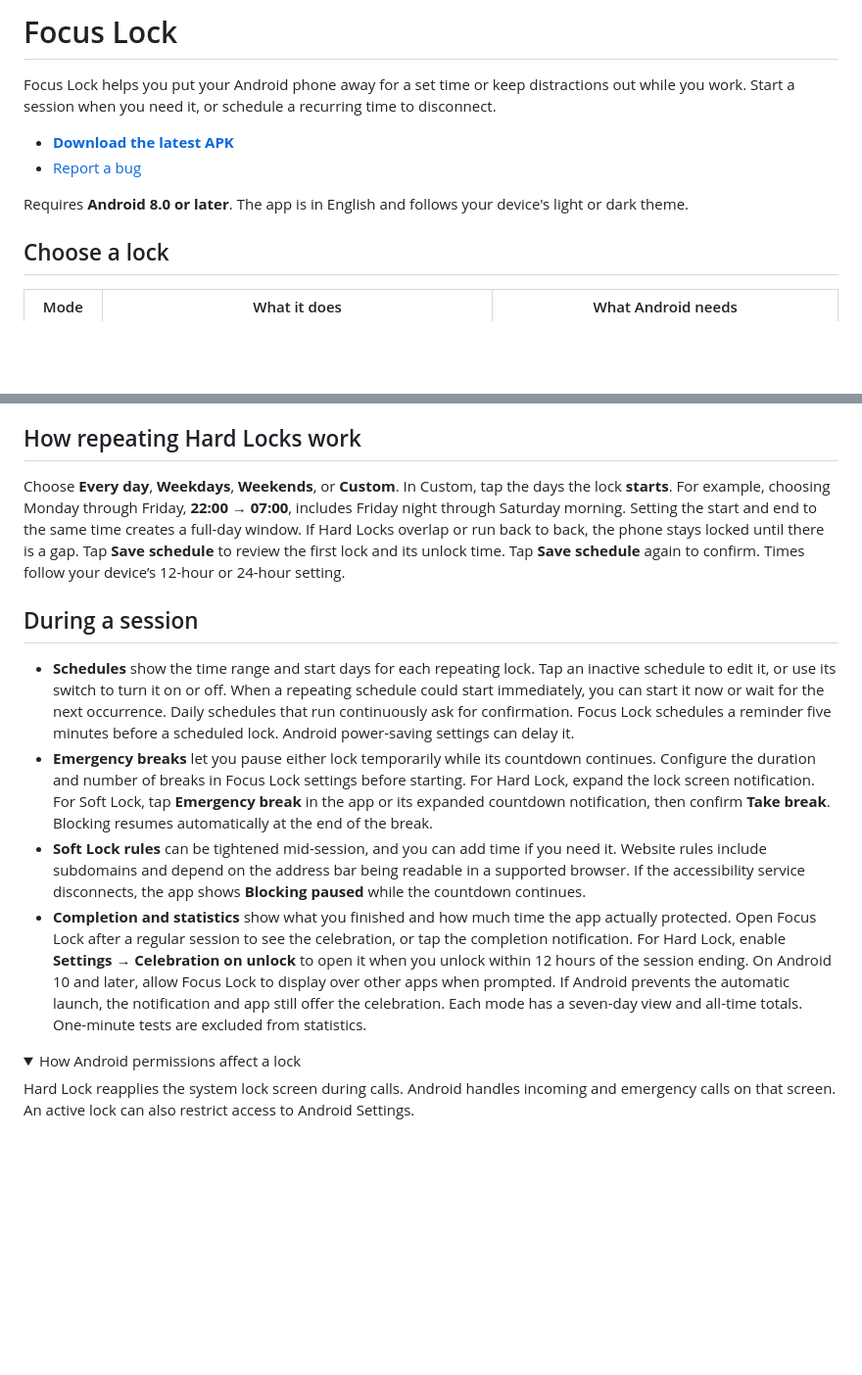
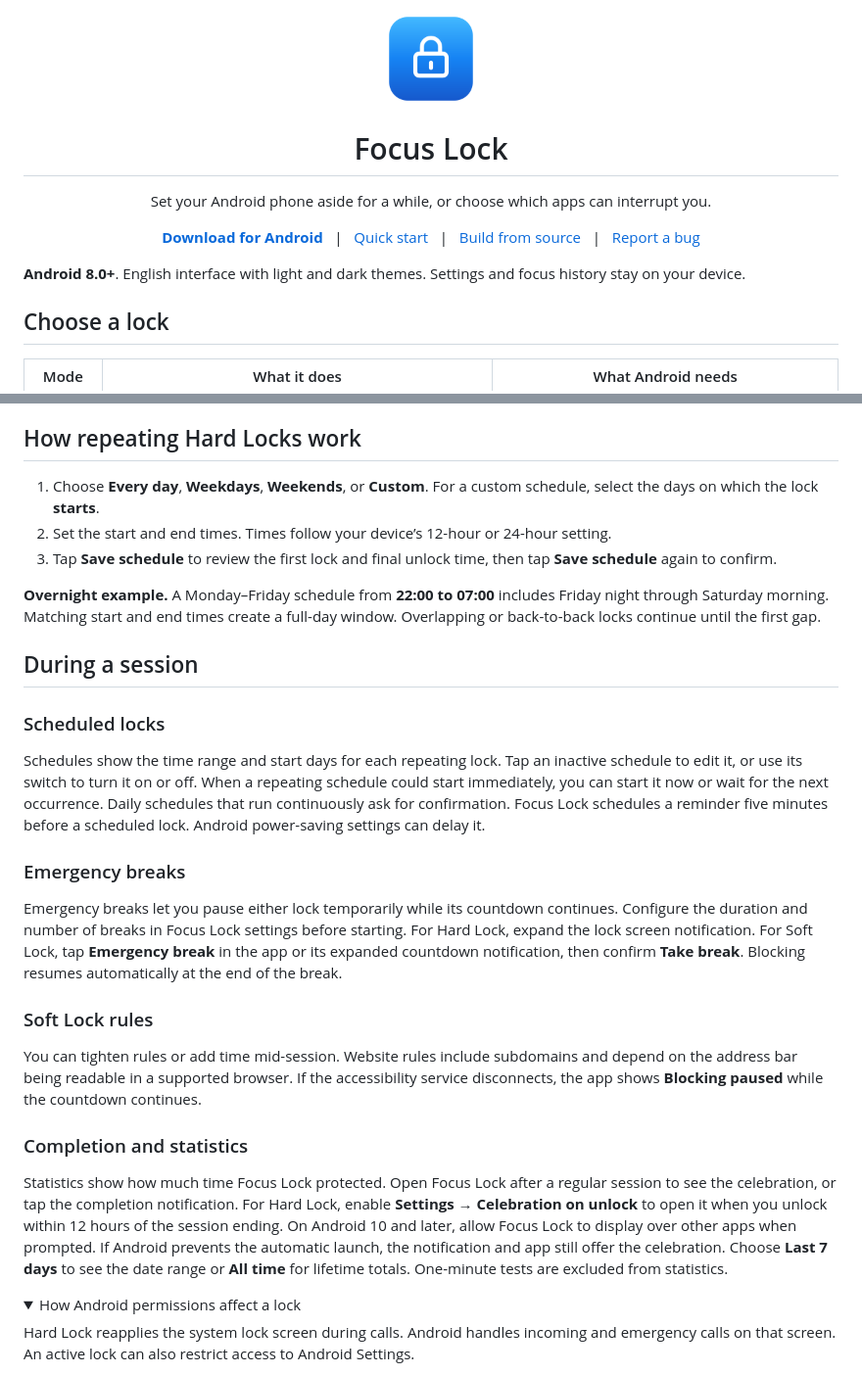
Before and after one commit to jichoi33/Focus-Lock, a Markdown page: README.md, 2 parts joined by grey strips. Shown at 98% size. Rendered like a GitHub page; pictures changed too: docs/focus-lock.png (added); folded sections open; blank space fills up the shorter version.

```diff
--- a/README.md
+++ b/README.md
@@ -1,11 +1,19 @@
-# Focus Lock
+<p align="center">
+  <img src="docs/focus-lock.png" width="96" height="96" alt="Focus Lock app icon">
+</p>
 
-Focus Lock helps you put your Android phone away for a set time or keep distractions out while you work. Start a session when you need it, or schedule a recurring time to disconnect.
+<h1 align="center">Focus Lock</h1>
 
-- [**Download the latest APK**](https://github.com/jichoi33/Focus-Lock/releases/latest)
-- [Report a bug](https://github.com/jichoi33/Focus-Lock/issues)
+<p align="center">Set your Android phone aside for a while, or choose which apps can interrupt you.</p>
 
-Requires **Android 8.0 or later**. The app is in English and follows your device's light or dark theme.
+<p align="center">
+  <a href="https://github.com/jichoi33/Focus-Lock/releases/latest"><strong>Download for Android</strong></a>
+  &nbsp; | &nbsp; <a href="#install-and-get-started">Quick start</a>
+  &nbsp; | &nbsp; <a href="#build-from-source">Build from source</a>
+  &nbsp; | &nbsp; <a href="https://github.com/jichoi33/Focus-Lock/issues">Report a bug</a>
+</p>
+
+**Android 8.0+**. English interface with light and dark themes. Settings and focus history stay on your device.
 
 ## Choose a lock
 
@@ -27,14 +35,29 @@ To update, open the latest signed APK over your existing release. Android uses t
 
 ## How repeating Hard Locks work
 
-Choose **Every day**, **Weekdays**, **Weekends**, or **Custom**. In Custom, tap the days the lock **starts**. For example, choosing Monday through Friday, **22:00 → 07:00**, includes Friday night through Saturday morning. Setting the start and end to the same time creates a full-day window. If Hard Locks overlap or run back to back, the phone stays locked until there is a gap. Tap **Save schedule** to review the first lock and its unlock time. Tap **Save schedule** again to confirm. Times follow your device’s 12-hour or 24-hour setting.
+1. Choose **Every day**, **Weekdays**, **Weekends**, or **Custom**. For a custom schedule, select the days on which the lock **starts**.
+2. Set the start and end times. Times follow your device’s 12-hour or 24-hour setting.
+3. Tap **Save schedule** to review the first lock and final unlock time, then tap **Save schedule** again to confirm.
+
+**Overnight example.** A Monday–Friday schedule from **22:00 to 07:00** includes Friday night through Saturday morning. Matching start and end times create a full-day window. Overlapping or back-to-back locks continue until the first gap.
 
 ## During a session
 
-- **Schedules** show the time range and start days for each repeating lock. Tap an inactive schedule to edit it, or use its switch to turn it on or off. When a repeating schedule could start immediately, you can start it now or wait for the next occurrence. Daily schedules that run continuously ask for confirmation. Focus Lock schedules a reminder five minutes before a scheduled lock. Android power-saving settings can delay it.
-- **Emergency breaks** let you pause either lock temporarily while its countdown continues. Configure the duration and number of breaks in Focus Lock settings before starting. For Hard Lock, expand the lock screen notification. For Soft Lock, tap **Emergency break** in the app or its expanded countdown notification, then confirm **Take break**. Blocking resumes automatically at the end of the break.
-- **Soft Lock rules** can be tightened mid-session, and you can add time if you need it. Website rules include subdomains and depend on the address bar being readable in a supported browser. If the accessibility service disconnects, the app shows **Blocking paused** while the countdown continues.
-- **Completion and statistics** show what you finished and how much time the app actually protected. Open Focus Lock after a regular session to see the celebration, or tap the completion notification. For Hard Lock, enable **Settings → Celebration on unlock** to open it when you unlock within 12 hours of the session ending. On Android 10 and later, allow Focus Lock to display over other apps when prompted. If Android prevents the automatic launch, the notification and app still offer the celebration. Each mode has a seven-day view and all-time totals. One-minute tests are excluded from statistics.
+### Scheduled locks
+
+Schedules show the time range and start days for each repeating lock. Tap an inactive schedule to edit it, or use its switch to turn it on or off. When a repeating schedule could start immediately, you can start it now or wait for the next occurrence. Daily schedules that run continuously ask for confirmation. Focus Lock schedules a reminder five minutes before a scheduled lock. Android power-saving settings can delay it.
+
+### Emergency breaks
+
+Emergency breaks let you pause either lock temporarily while its countdown continues. Configure the duration and number of breaks in Focus Lock settings before starting. For Hard Lock, expand the lock screen notification. For Soft Lock, tap **Emergency break** in the app or its expanded countdown notification, then confirm **Take break**. Blocking resumes automatically at the end of the break.
+
+### Soft Lock rules
+
+You can tighten rules or add time mid-session. Website rules include subdomains and depend on the address bar being readable in a supported browser. If the accessibility service disconnects, the app shows **Blocking paused** while the countdown continues.
+
+### Completion and statistics
+
+Statistics show how much time Focus Lock protected. Open Focus Lock after a regular session to see the celebration, or tap the completion notification. For Hard Lock, enable **Settings → Celebration on unlock** to open it when you unlock within 12 hours of the session ending. On Android 10 and later, allow Focus Lock to display over other apps when prompted. If Android prevents the automatic launch, the notification and app still offer the celebration. Choose **Last 7 days** to see the date range or **All time** for lifetime totals. One-minute tests are excluded from statistics.
 
 <details>
 <summary>How Android permissions affect a lock</summary>
```
Also changed, not shown: 4 other files.
